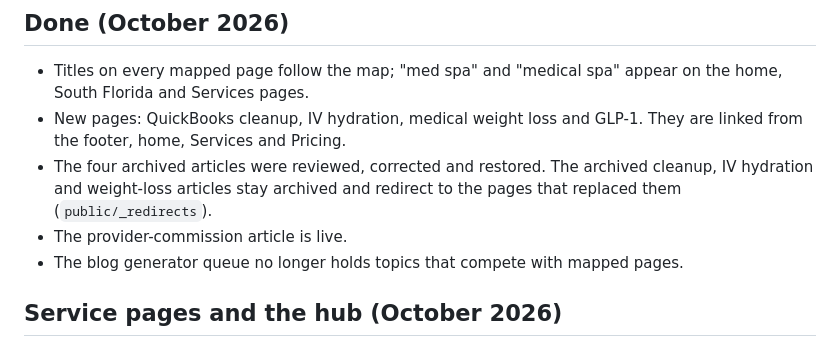
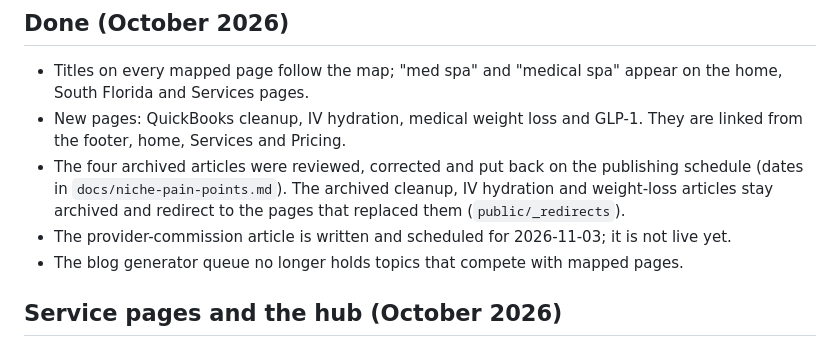
Before and after one commit to moniquereidbookkeeping/monique-reid-bookkeeping, a Markdown page: docs/keyword-map.md, the part around the change. Rendered like a GitHub page.

```diff
--- a/docs/keyword-map.md
+++ b/docs/keyword-map.md
@@ -59,9 +59,9 @@ Existing articles keep their own terms, which are not in the list of 50: chart o
   Services pages.
 - New pages: QuickBooks cleanup, IV hydration, medical weight loss and GLP-1. They are linked from the footer,
   home, Services and Pricing.
-- The four archived articles were reviewed, corrected and restored. The archived cleanup, IV hydration and
+- The four archived articles were reviewed, corrected and put back on the publishing schedule (dates in `docs/niche-pain-points.md`). The archived cleanup, IV hydration and
   weight-loss articles stay archived and redirect to the pages that replaced them (`public/_redirects`).
-- The provider-commission article is live.
+- The provider-commission article is written and scheduled for 2026-11-03; it is not live yet.
 - The blog generator queue no longer holds topics that compete with mapped pages.
 
 ## Service pages and the hub (October 2026)
```
Also changed, not shown: docs/niche-pain-points.md (+13 -13 lines).
